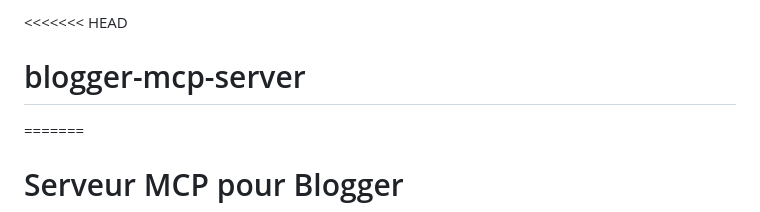
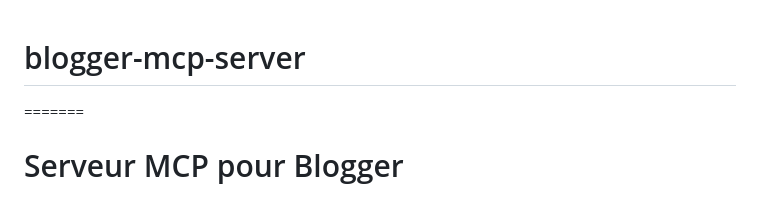
Before and after one commit to niyonabil/blogger-mcp-server, a Markdown page: README.md, the part around the change. Drawn GitHub-style.

```diff
--- a/README.md
+++ b/README.md
@@ -1,4 +1,3 @@
-<<<<<<< HEAD
 # blogger-mcp-server
 =======
 # Serveur MCP pour Blogger
```
